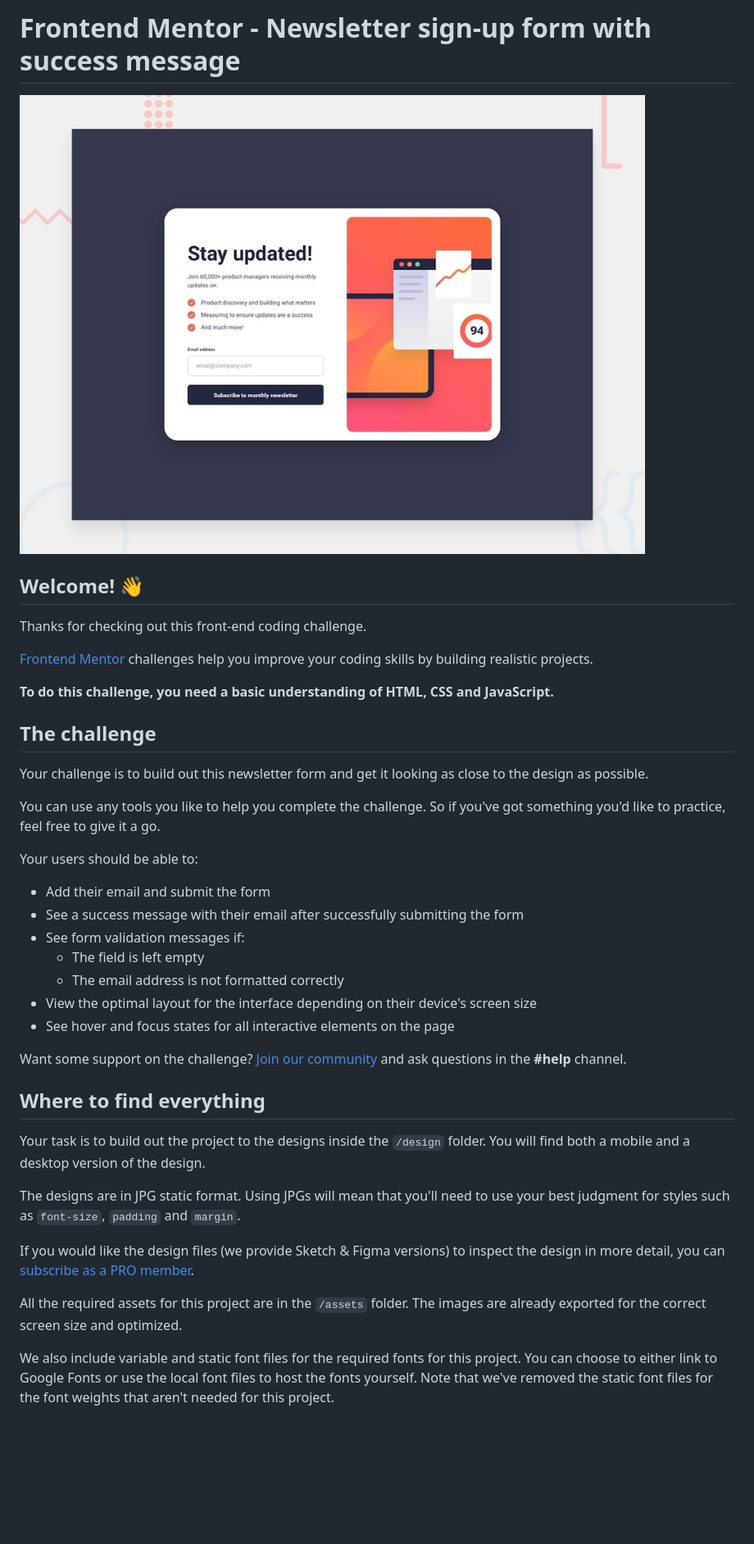
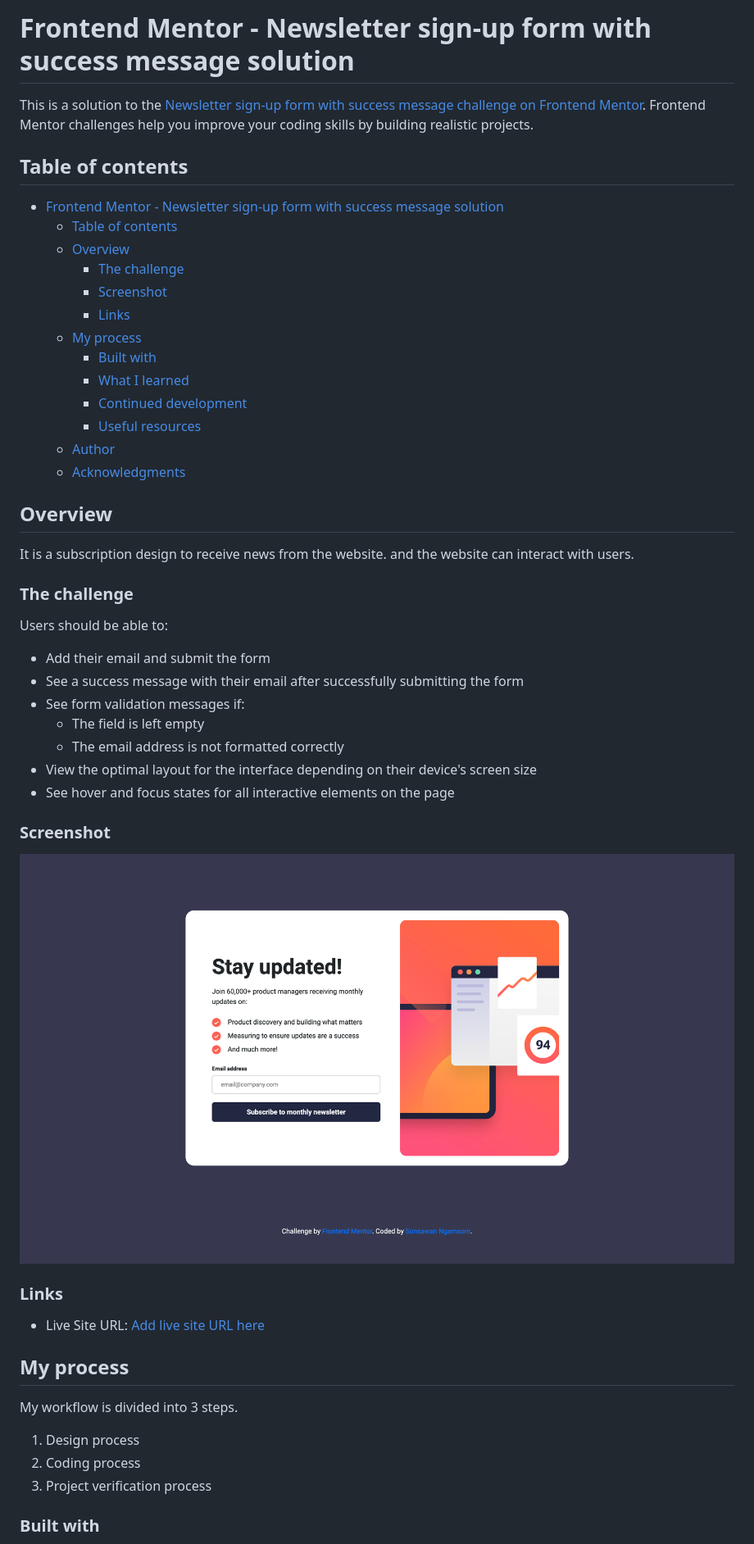
Before and after one commit to murphy6867/fontend-mentor-p4, a Markdown page: README.md, the part around the change printed below. Shown: that part at 82% size. Drawn GitHub-style; pictures changed too: design/Finished.png (added); blank space fills up the shorter version.

```diff
--- a/README.md
+++ b/README.md
@@ -1,22 +1,30 @@
-# Frontend Mentor - Newsletter sign-up form with success message
+# Frontend Mentor - Newsletter sign-up form with success message solution
 
-![Design preview for the Newsletter sign-up form with success message coding challenge](./design/desktop-preview.jpg)
+This is a solution to the [Newsletter sign-up form with success message challenge on Frontend Mentor](https://www.frontendmentor.io/challenges/newsletter-signup-form-with-success-message-3FC1AZbNrv). Frontend Mentor challenges help you improve your coding skills by building realistic projects.
 
-## Welcome! 👋
+## Table of contents
 
-Thanks for checking out this front-end coding challenge.
+- [Frontend Mentor - Newsletter sign-up form with success message solution](#frontend-mentor---newsletter-sign-up-form-with-success-message-solution)
+  - [Table of contents](#table-of-contents)
+  - [Overview](#overview)
+    - [The challenge](#the-challenge)
+    - [Screenshot](#screenshot)
+    - [Links](#links)
+  - [My process](#my-process)
+    - [Built with](#built-with)
+    - [What I learned](#what-i-learned)
+    - [Continued development](#continued-development)
+    - [Useful resources](#useful-resources)
+  - [Author](#author)
+  - [Acknowledgments](#acknowledgments)
 
-[Frontend Mentor](https://www.frontendmentor.io) challenges help you improve your coding skills by building realistic projects.
 
-**To do this challenge, you need a basic understanding of HTML, CSS and JavaScript.**
+## Overview
+  It is a subscription design to receive news from the website. and the website can interact with users.
 
-## The challenge
+### The challenge
 
-Your challenge is to build out this newsletter form and get it looking as close to the design as possible.
-
-You can use any tools you like to help you complete the challenge. So if you've got something you'd like to practice, feel free to give it a go.
-
-Your users should be able to:
+Users should be able to:
 
 - Add their email and submit the form
 - See a success message with their email after successfully submitting the form
@@ -26,17 +34,21 @@ Your users should be able to:
 - View the optimal layout for the interface depending on their device's screen size
 - See hover and focus states for all interactive elements on the page
 
-Want some support on the challenge? [Join our community](https://www.frontendmentor.io/community) and ask questions in the **#help** channel.
+### Screenshot
 
-## Where to find everything
+![](./design/Finished.png)
 
-Your task is to build out the project to the designs inside the `/design` folder. You will find both a mobile and a desktop version of the design.
 
-The designs are in JPG static format. Using JPGs will mean that you'll need to use your best judgment for styles such as `font-size`, `padding` and `margin`.
+### Links
 
-If you would like the design files (we provide Sketch & Figma versions) to inspect the design in more detail, you can [subscribe as a PRO member](https://www.frontendmentor.io/pro).
+<!-- - Solution URL: [Add solution URL here](https://your-solution-url.com) -->
+- Live Site URL: [Add live site URL here](https://newsletter-signup-form-with-success-m.netlify.app)
 
-All the required assets for this project are in the `/assets` folder. The images are already exported for the correct screen size and optimized.
+## My process
+My workflow is divided into 3 steps.
+  1. Design process
+  2. Coding process
+  3. Project verification process
 
-We also include variable and static font files for the required fonts for this project. You can choose to either link to Google Fonts or use the local font files to host the fonts yourself. Note that we've removed the static font files for the font weights that aren't needed for this project.
+### Built with
 
```
Also changed, not shown: other parts of README.md (+50 -42 lines), README-template.md (deleted, +0 -116 lines), 3 other files.
